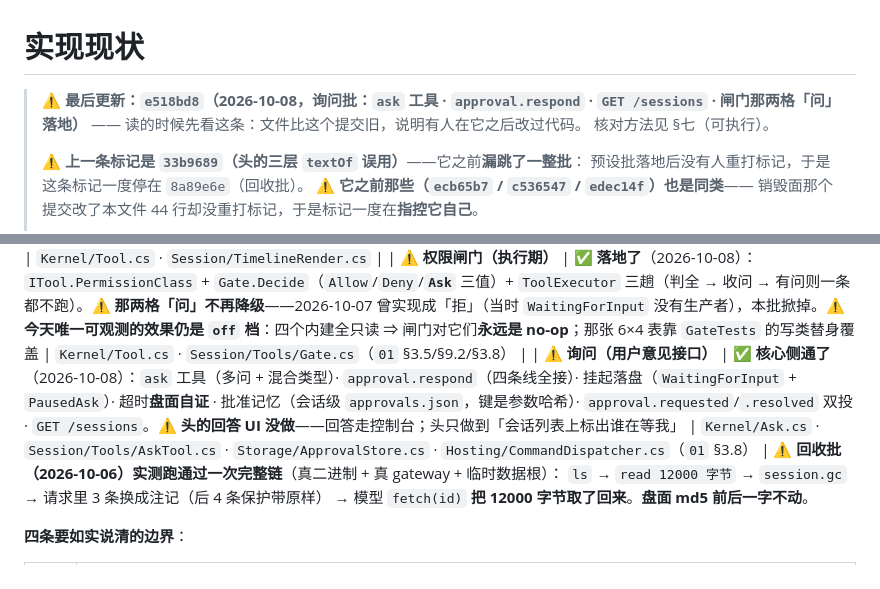
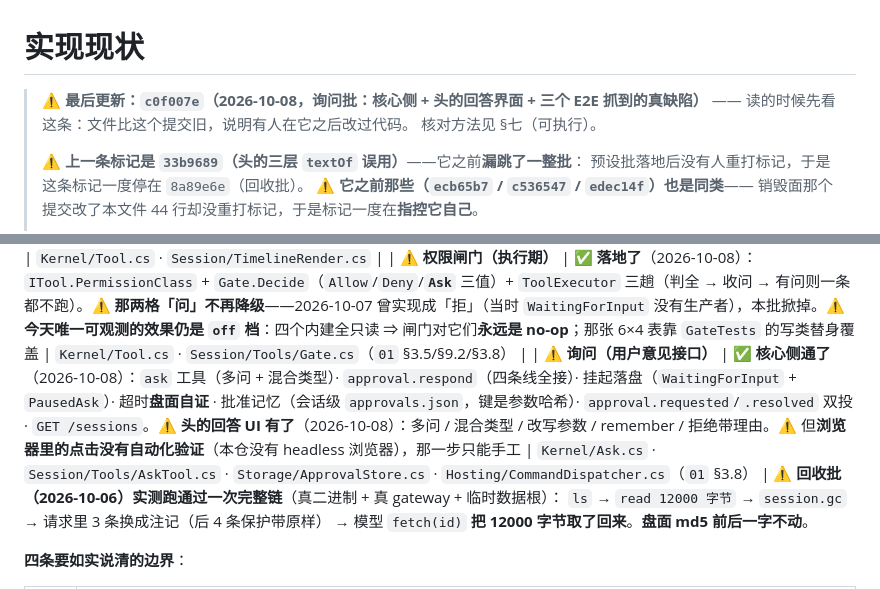
Before and after one commit to Aidara233/AgentLilaraCode, a Markdown page: docs/实现现状.md, 2 parts joined by grey strips. GitHub-like rendering.

Commit message:
docs(实现现状): 重打标记指向 c0f007e；询问那一行更新（头 UI 有了）

```diff
--- a/docs/实现现状.md
+++ b/docs/实现现状.md
@@ -1,6 +1,6 @@
 # 实现现状
 
-> ⚠️ **最后更新：`e518bd8`（2026-10-08，询问批：`ask` 工具 · `approval.respond` · `GET /sessions` · 闸门那两格「问」落地）** —— 读的时候先看这条：文件比这个提交旧，说明有人在它之后改过代码。
+> ⚠️ **最后更新：`c0f007e`（2026-10-08，询问批：核心侧 + **头的回答界面** + 三个 E2E 抓到的真缺陷）** —— 读的时候先看这条：文件比这个提交旧，说明有人在它之后改过代码。
 > 核对方法见 §七（可执行）。
 >
 > ⚠️ **上一条标记是 `33b9689`（头的三层 `textOf` 误用）**——它之前**漏跳了一整批**：
@@ -77,7 +77,7 @@
 | ⚠️ **工具的容量边界** | ✅ **有了**（2026-10-07）：`read` 有 `offset`/`limit` + 单次硬上限；`ls` 有元数据 + 条数上限。⚠️ **上限的唯一来源是 `ToolLimits`**（`ToolLimits_IsTheOnlyPlaceWhereTheCapIsWrittenDown` 钉着） | `Session/Tools/ToolLimits.cs`（**占位值**，注释里明写） |
 | ⚠️ **一条结果可以是两块**（框架 + 内容） | ✅ **有了**（2026-10-07）：`ToolResultEvent.Framing` 落盘（**事实**），`TimelineRender` 渲染成**独立一块**、恒定在内容之前；**回收只换 `Content`** | `Kernel/Tool.cs` · `Session/TimelineRender.cs` |
 | ⚠️ **权限闸门（执行期）** | ✅ **落地了**（2026-10-08）：`ITool.PermissionClass` + `Gate.Decide`（`Allow`/`Deny`/**`Ask`** 三值）+ `ToolExecutor` 三趟（判全 → 收问 → 有问则一条都不跑）。⚠️ **那两格「问」不再降级**——2026-10-07 曾实现成「拒」（当时 `WaitingForInput` 没有生产者），本批掀掉。⚠️ **今天唯一可观测的效果仍是 `off` 档**：四个内建全只读 ⇒ 闸门对它们**永远是 no-op**；那张 6×4 表靠 `GateTests` 的写类替身覆盖 | `Kernel/Tool.cs` · `Session/Tools/Gate.cs`（`01` §3.5/§9.2/§3.8） |
-| ⚠️ **询问（用户意见接口）** | ✅ **核心侧通了**（2026-10-08）：`ask` 工具（多问 + 混合类型）· `approval.respond`（四条线全接）· 挂起落盘（`WaitingForInput` + `PausedAsk`）· 超时**盘面自证** · 批准记忆（会话级 `approvals.json`，键是参数哈希）· `approval.requested`/`.resolved` 双投 · `GET /sessions`。⚠️ **头的回答 UI 没做**——回答走控制台；头只做到「会话列表上标出谁在等我」 | `Kernel/Ask.cs` · `Session/Tools/AskTool.cs` · `Storage/ApprovalStore.cs` · `Hosting/CommandDispatcher.cs`（`01` §3.8） |
+| ⚠️ **询问（用户意见接口）** | ✅ **核心侧通了**（2026-10-08）：`ask` 工具（多问 + 混合类型）· `approval.respond`（四条线全接）· 挂起落盘（`WaitingForInput` + `PausedAsk`）· 超时**盘面自证** · 批准记忆（会话级 `approvals.json`，键是参数哈希）· `approval.requested`/`.resolved` 双投 · `GET /sessions`。⚠️ **头的回答 UI 有了**（2026-10-08）：多问 / 混合类型 / 改写参数 / remember / 拒绝带理由。⚠️ 但**浏览器里的点击没有自动化验证**（本仓没有 headless 浏览器），那一步只能手工 | `Kernel/Ask.cs` · `Session/Tools/AskTool.cs` · `Storage/ApprovalStore.cs` · `Hosting/CommandDispatcher.cs`（`01` §3.8） |
 ⚠️ **回收批（2026-10-06）实测跑通过一次完整链**（真二进制 + 真 gateway + 临时数据根）：
 `ls` → `read 12000 字节` → `session.gc` → 请求里 3 条换成注记（后 4 条保护带原样）
 → 模型 `fetch(id)` **把 12000 字节取了回来**。**盘面 md5 前后一字不动**。
```
